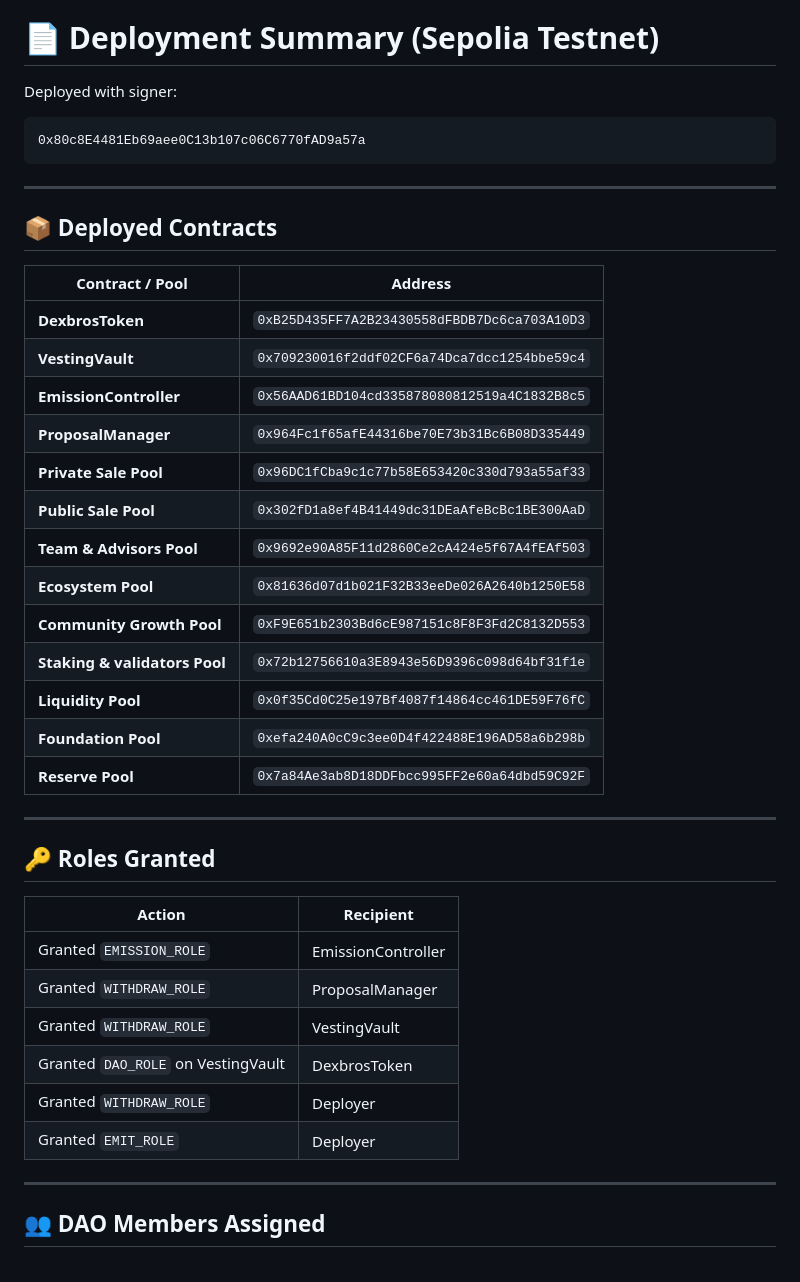
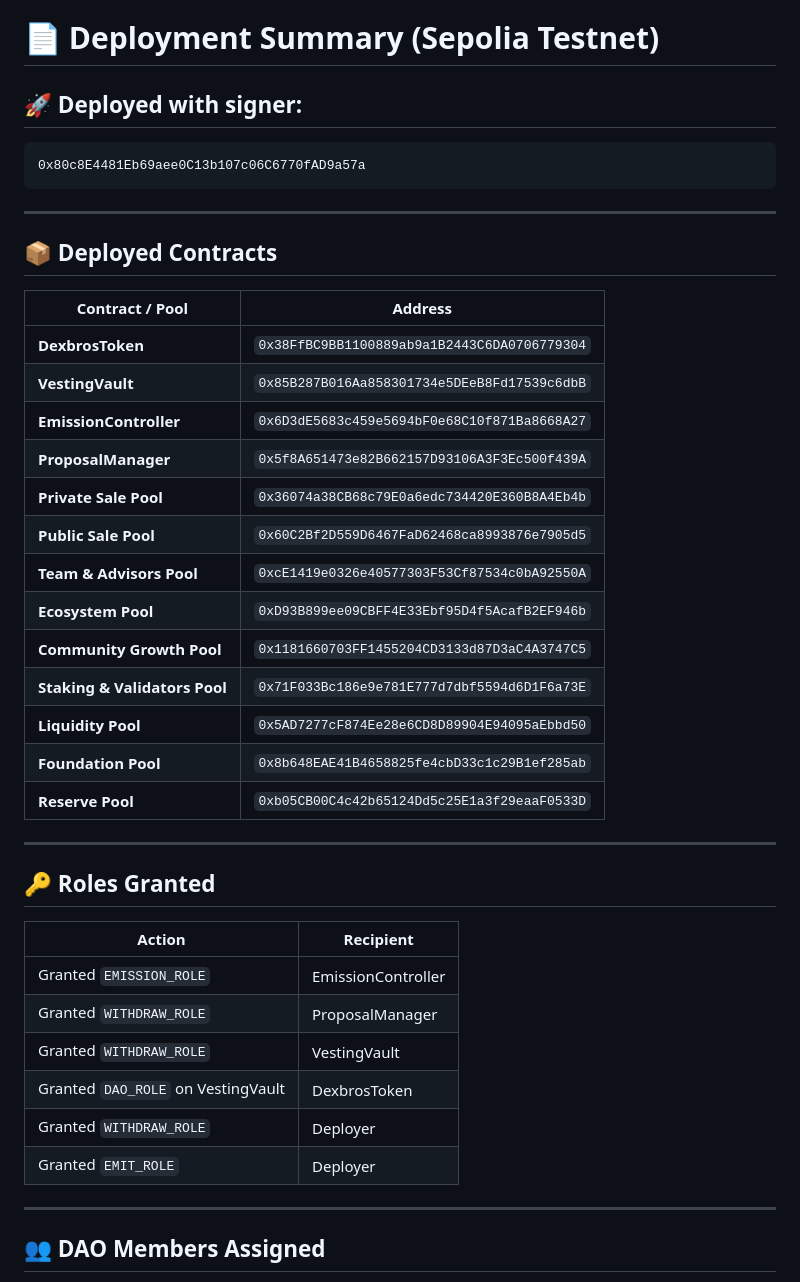
Before and after one commit to dexbros/dxz-dexbros, a Markdown page: tokenomics-v1.md, the part around the change printed below. GitHub-like rendering.

````diff
--- a/tokenomics-v1.md
+++ b/tokenomics-v1.md
@@ -113,7 +113,7 @@ The **initial 1.21 trillion $DXZ** is divided across multiple allocations, each
 
 # 📄 Deployment Summary (Sepolia Testnet)
 
-Deployed with signer:
+## 🚀 Deployed with signer:
 
 ```
 0x80c8E4481Eb69aee0C13b107c06C6770fAD9a57a
@@ -123,34 +123,34 @@ Deployed with signer:
 
 ## 📦 Deployed Contracts
 
-| **Contract / Pool**              | **Address**                                   |
-| --------------------------------- | --------------------------------------------- |
-| **DexbrosToken**                  | `0xB25D435FF7A2B23430558dFBDB7Dc6ca703A10D3` |
-| **VestingVault**                  | `0x709230016f2ddf02CF6a74Dca7dcc1254bbe59c4` |
-| **EmissionController**            | `0x56AAD61BD104cd335878080812519a4C1832B8c5` |
-| **ProposalManager**               | `0x964Fc1f65afE44316be70E73b31Bc6B08D335449` |
-| **Private Sale Pool**             | `0x96DC1fCba9c1c77b58E653420c330d793a55af33` |
-| **Public Sale Pool**              | `0x302fD1a8ef4B41449dc31DEaAfeBcBc1BE300AaD` |
-| **Team & Advisors Pool**          | `0x9692e90A85F11d2860Ce2cA424e5f67A4fEAf503` |
-| **Ecosystem Pool**                | `0x81636d07d1b021F32B33eeDe026A2640b1250E58` |
-| **Community Growth Pool**         | `0xF9E651b2303Bd6cE987151c8F8F3Fd2C8132D553` |
-| **Staking & validators Pool**     | `0x72b12756610a3E8943e56D9396c098d64bf31f1e` |
-| **Liquidity Pool**                | `0x0f35Cd0C25e197Bf4087f14864cc461DE59F76fC` |
-| **Foundation Pool**               | `0xefa240A0cC9c3ee0D4f422488E196AD58a6b298b` |
-| **Reserve Pool**                  | `0x7a84Ae3ab8D18DDFbcc995FF2e60a64dbd59C92F` |
+| **Contract / Pool**           | **Address**                                  |
+| ----------------------------- | -------------------------------------------- |
+| **DexbrosToken**              | `0x38FfBC9BB1100889ab9a1B2443C6DA0706779304` |
+| **VestingVault**              | `0x85B287B016Aa858301734e5DEeB8Fd17539c6dbB` |
+| **EmissionController**        | `0x6D3dE5683c459e5694bF0e68C10f871Ba8668A27` |
+| **ProposalManager**           | `0x5f8A651473e82B662157D93106A3F3Ec500f439A` |
+| **Private Sale Pool**         | `0x36074a38CB68c79E0a6edc734420E360B8A4Eb4b` |
+| **Public Sale Pool**          | `0x60C2Bf2D559D6467FaD62468ca8993876e7905d5` |
+| **Team & Advisors Pool**      | `0xcE1419e0326e40577303F53Cf87534c0bA92550A` |
+| **Ecosystem Pool**            | `0xD93B899ee09CBFF4E33Ebf95D4f5AcafB2EF946b` |
+| **Community Growth Pool**     | `0x1181660703FF1455204CD3133d87D3aC4A3747C5` |
+| **Staking & Validators Pool** | `0x71F033Bc186e9e781E777d7dbf5594d6D1F6a73E` |
+| **Liquidity Pool**            | `0x5AD7277cF874Ee28e6CD8D89904E94095aEbbd50` |
+| **Foundation Pool**           | `0x8b648EAE41B4658825fe4cbD33c1c29B1ef285ab` |
+| **Reserve Pool**              | `0xb05CB00C4c42b65124Dd5c25E1a3f29eaaF0533D` |
 
 ---
 
 ## 🔑 Roles Granted
 
-| **Action**                                        | **Recipient**               |
-| ------------------------------------------------- | ----------------------------- |
-| Granted `EMISSION_ROLE`                           | EmissionController            |
-| Granted `WITHDRAW_ROLE`                           | ProposalManager               |
-| Granted `WITHDRAW_ROLE`                           | VestingVault                  |
-| Granted `DAO_ROLE` on VestingVault                 | DexbrosToken                  |
-| Granted `WITHDRAW_ROLE`                           | Deployer                      |
-| Granted `EMIT_ROLE`                               | Deployer                      |
+| **Action**                         | **Recipient**      |
+| ---------------------------------- | ------------------ |
+| Granted `EMISSION_ROLE`            | EmissionController |
+| Granted `WITHDRAW_ROLE`            | ProposalManager    |
+| Granted `WITHDRAW_ROLE`            | VestingVault       |
+| Granted `DAO_ROLE` on VestingVault | DexbrosToken       |
+| Granted `WITHDRAW_ROLE`            | Deployer           |
+| Granted `EMIT_ROLE`                | Deployer           |
 
 ---
 
````
Also changed, not shown: other parts of tokenomics-v1.md (+13 -11 lines).
